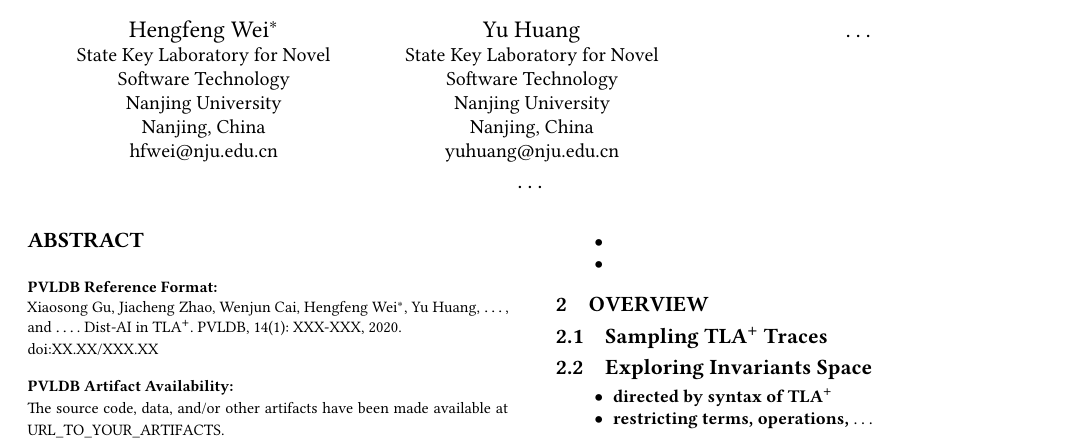
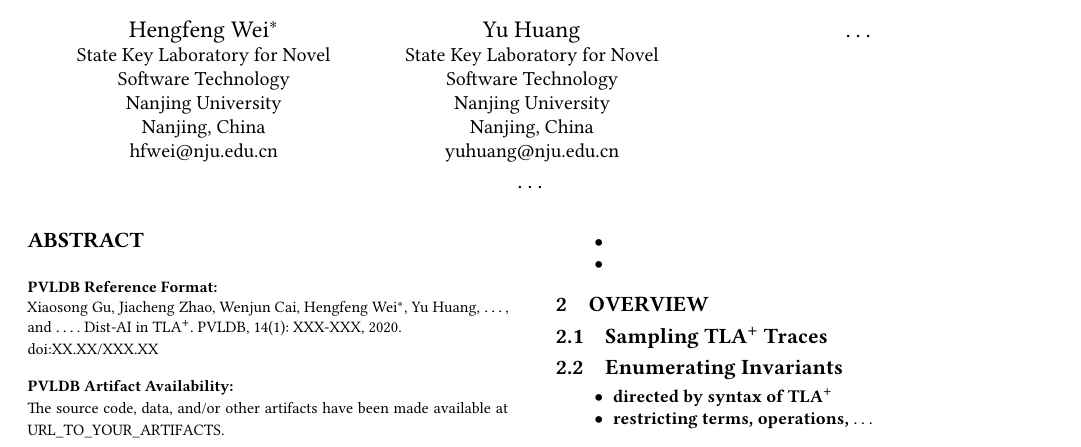
Before and after one commit to hengxin/dist-ai, a LaTeX paper (paper/dist-ai.tex, which reads paper/sections/overview.tex): part of the page, cut so that both start at the same text. Compiled offline with XeLaTeX.

Commit message:
meetings

```diff
--- a/paper/sections/overview.tex
+++ b/paper/sections/overview.tex
@@ -4,10 +4,10 @@
 \section{Overview}  \label{section:overview}
 
 %%%%%%%%%%%%%%%%%%%%
-\subsection{Sampling \tlaplus{} Traces} \label{ss:samping}
+\subsection{Sampling \tlaplus{} Traces} \label{ss:sampling}
 
 %%%%%%%%%%%%%%%%%%%%
-\subsection{Exploring Invariants Space} \label{ss:exploring}
+\subsection{Enumerating Invariants} \label{ss:enumerating}
 
 \begin{itemize}
   \item directed by syntax of \tlaplus
```
Also changed, not shown: meetings/README.md, paper/dist-ai.pdf.
